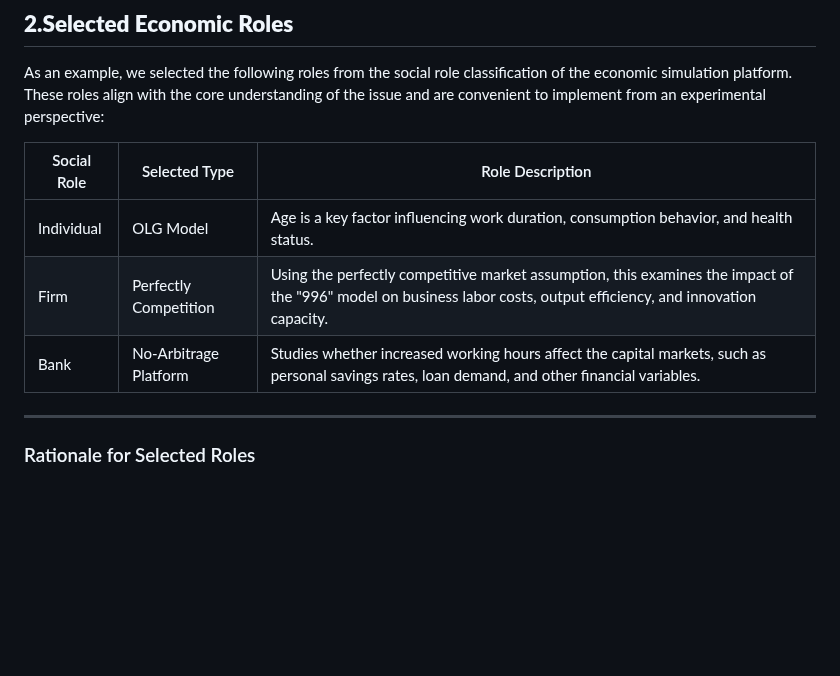
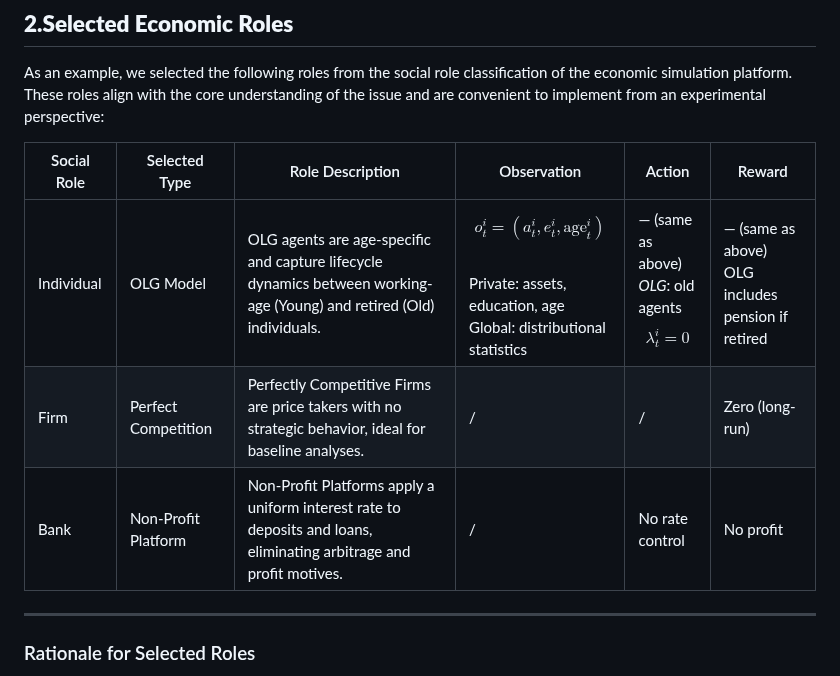
Before and after one commit to Miracle1207/EconGym, a Markdown page: document/Individual Decision Issues/Q1-Does-the-996-work-culture-improve-utility-and-efficiency.md, the part around the change. GitHub-like rendering; blank space fills up the shorter version.

```diff
--- a/document/Individual Decision Issues/Q1-Does-the-996-work-culture-improve-utility-and-efficiency.md
+++ b/document/Individual Decision Issues/Q1-Does-the-996-work-culture-improve-utility-and-efficiency.md
@@ -29,11 +29,11 @@ This study focuses on the following key questions:
 
 As an example, we selected the following roles from the social role classification of the economic simulation platform. These roles align with the core understanding of the issue and are convenient to implement from an experimental perspective:
 
-| Social Role            | Selected Type                         | Role Description                                                                                                                                                    |
-| ------------------------ | --------------------------------------- | --------------------------------------------------------------------------------------------------------------------------------------------------------------------- |
-| Individual             | OLG Model                             | Age is a key factor influencing work duration, consumption behavior, and health status.                                                                             |
-| Firm                 | Perfectly Competition          | Using the perfectly competitive market assumption, this examines the impact of the "996" model on business labor costs, output efficiency, and innovation capacity. |
-| Bank | No-Arbitrage Platform | Studies whether increased working hours affect the capital markets, such as personal savings rates, loan demand, and other financial variables.                     |
+| Social Role | Selected Type       | Role Description                                                                                                       | Observation                                                                                                                                          | Action                                                       | Reward                                               |
+| ----------- | ------------------- | --------------------------------------------------------------------------------------------------------------------- | ---------------------------------------------------------------------------------------------------------------------------------------------------- | ------------------------------------------------------------ | ---------------------------------------------------- |
+| Individual  | OLG Model           | OLG agents are age-specific and capture lifecycle dynamics between working-age (Young) and retired (Old) individuals. | $$o_t^i = (a_t^i, e_t^i,\text{age}_t^i)$$<br/>Private: assets, education, age<br/>Global: distributional statistics                                  | — (same as above)<br/>*OLG*: old agents $$\lambda_t^i = 0$$ | — (same as above)<br/>OLG includes pension if retired |
+| Firm       | Perfect Competition | Perfectly Competitive Firms are price takers with no strategic behavior, ideal for baseline analyses.                 | /                                                                                                                                                    | /                                                            | Zero (long-run)                                      |
+| Bank       | Non-Profit Platform | Non-Profit Platforms apply a uniform interest rate to deposits and loans, eliminating arbitrage and profit motives.   | /                                                                                                                                                    | No rate control                                              | No profit                                            |
 
 ---
 
```
